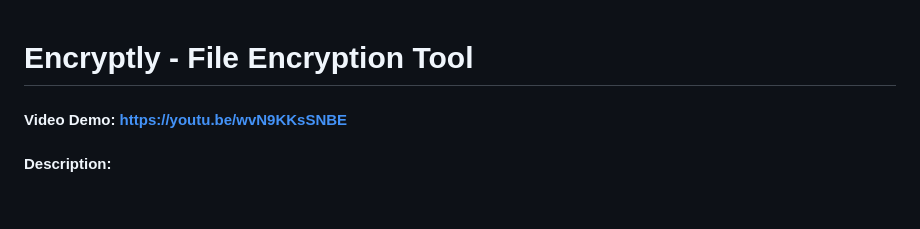
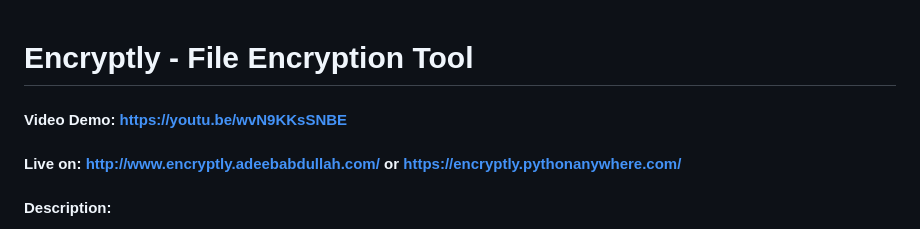
Before and after one commit to AbdullahAdeebx/encryptly, a Markdown page: README.md, the part around the change. Drawn GitHub-style; blank space fills up the shorter version.

```diff
--- a/README.md
+++ b/README.md
@@ -1,5 +1,6 @@
 # Encryptly - File Encryption Tool
 #### Video Demo: https://youtu.be/wvN9KKsSNBE
+#### Live on: http://www.encryptly.adeebabdullah.com/ or https://encryptly.pythonanywhere.com/
 #### Description:
 
 Encryptly is a sophisticated web-based file encryption tool that leverages modern cryptographic techniques to provide secure, user-friendly file encryption and decryption capabilities. Built using Python's robust cryptography library and the Flask web framework, this application demonstrates the practical implementation of symmetric encryption in a web environment. The project aims to make file encryption accessible to users while maintaining high security standards and a seamless user experience.
```
